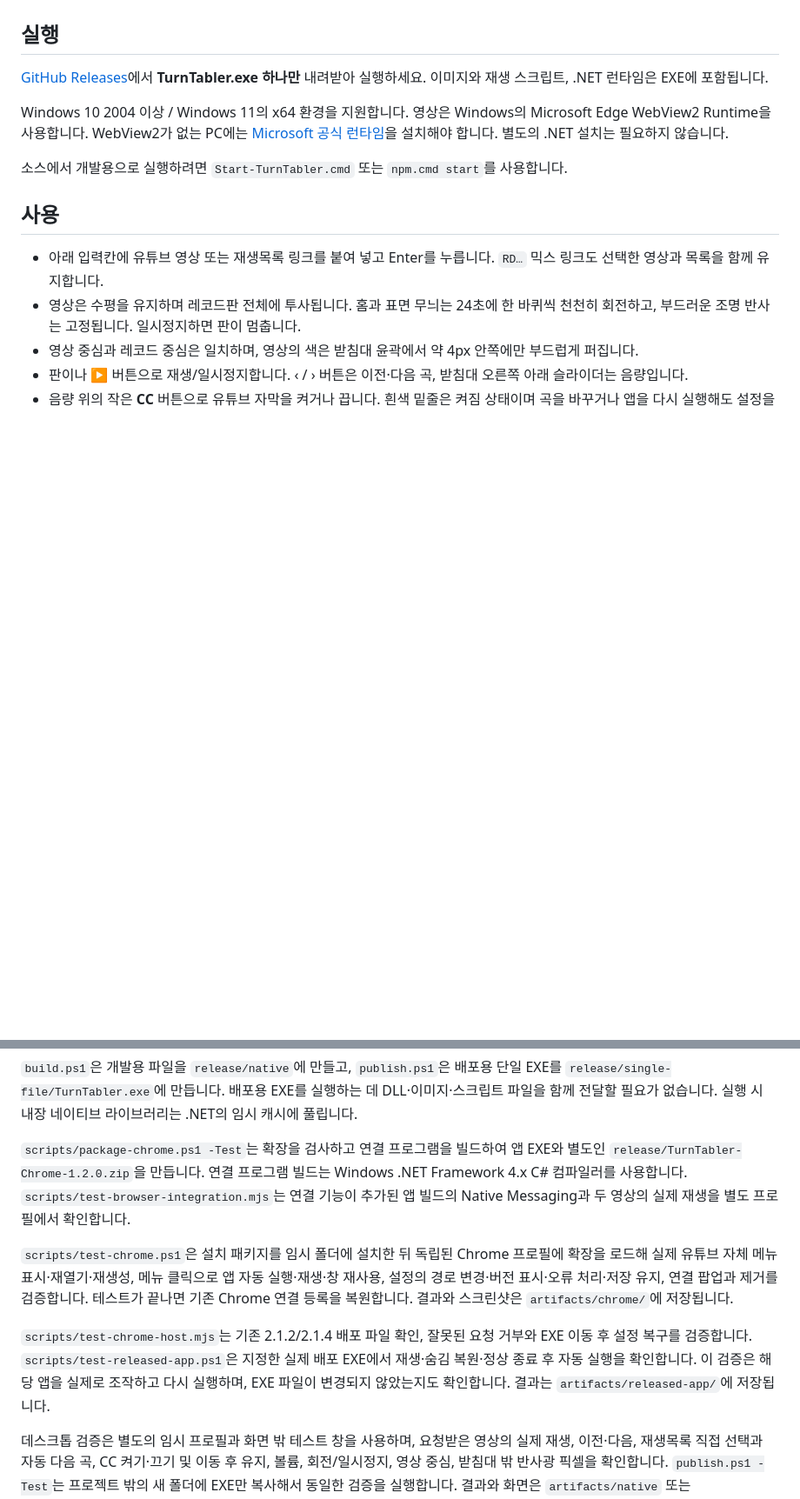
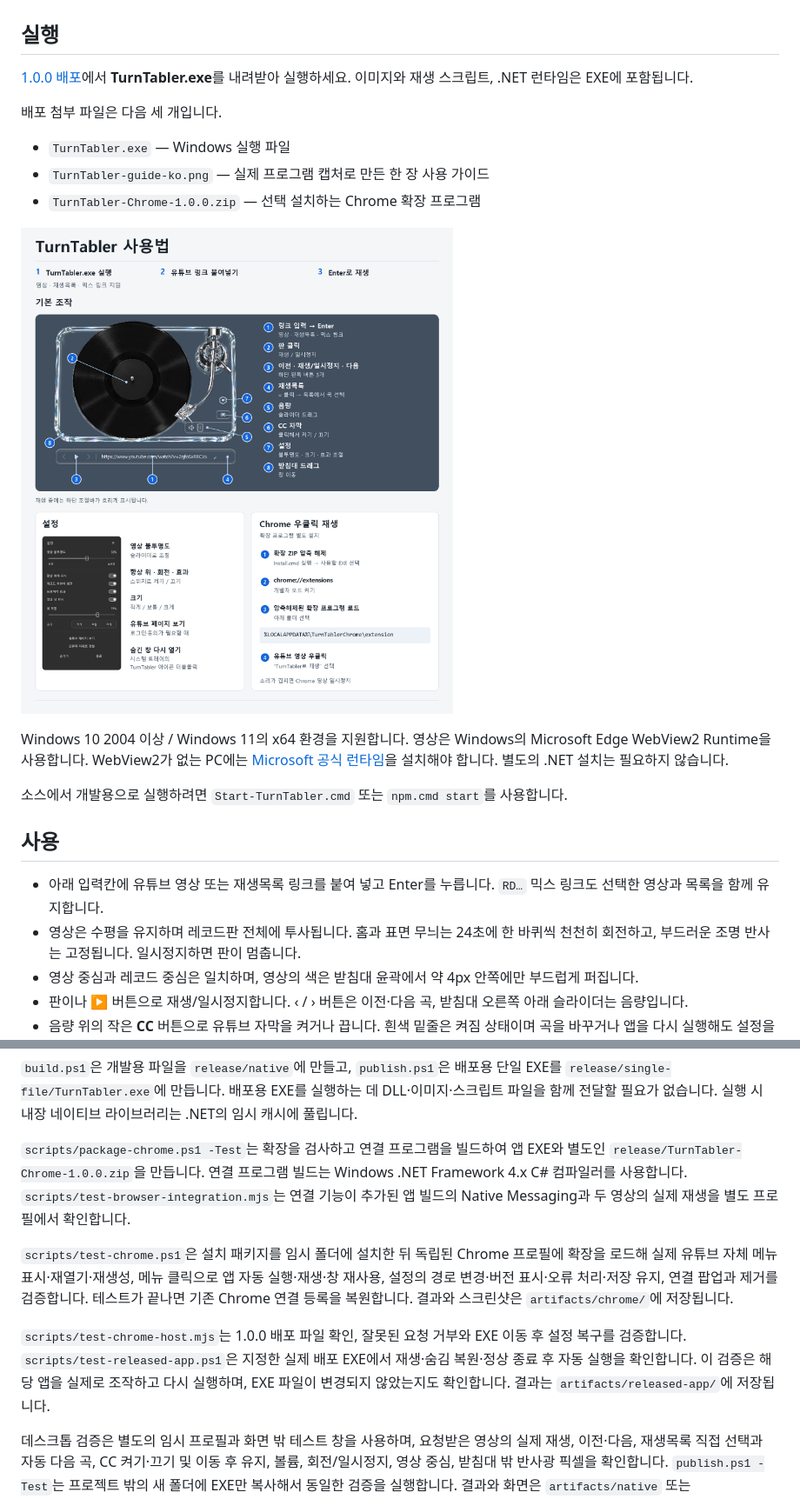
Before and after one commit to kmu9842/TurnTabler, a Markdown page: README.md, 2 parts joined by grey strips. Shown at 87% size. Rendered like a GitHub page; pictures changed too: output/TurnTabler-guide-ko.png (added); blank space fills up the shorter version.

Commit message:
Release TurnTabler 1.0.0 with captured usage guide

```diff
--- a/README.md
+++ b/README.md
@@ -4,7 +4,15 @@
 
 ## 실행
 
-[GitHub Releases](https://github.com/kmu9842/TurnTabler/releases/latest)에서 **TurnTabler.exe 하나만** 내려받아 실행하세요. 이미지와 재생 스크립트, .NET 런타임은 EXE에 포함됩니다.
+[1.0.0 배포](https://github.com/kmu9842/TurnTabler/releases/tag/v1.0.0)에서 **TurnTabler.exe**를 내려받아 실행하세요. 이미지와 재생 스크립트, .NET 런타임은 EXE에 포함됩니다.
+
+배포 첨부 파일은 다음 세 개입니다.
+
+- `TurnTabler.exe` — Windows 실행 파일
+- `TurnTabler-guide-ko.png` — 실제 프로그램 캡처로 만든 한 장 사용 가이드
+- `TurnTabler-Chrome-1.0.0.zip` — 선택 설치하는 Chrome 확장 프로그램
+
+![TurnTabler 사용 가이드](output/TurnTabler-guide-ko.png)
 
 Windows 10 2004 이상 / Windows 11의 x64 환경을 지원합니다. 영상은 Windows의 Microsoft Edge WebView2 Runtime을 사용합니다. WebView2가 없는 PC에는 [Microsoft 공식 런타임](https://developer.microsoft.com/microsoft-edge/webview2/)을 설치해야 합니다. 별도의 .NET 설치는 필요하지 않습니다.
 
@@ -61,11 +69,11 @@ powershell.exe -NoProfile -ExecutionPolicy Bypass -File scripts/test-released-ap
 
 `build.ps1`은 개발용 파일을 `release/native`에 만들고, `publish.ps1`은 배포용 단일 EXE를 `release/single-file/TurnTabler.exe`에 만듭니다. 배포용 EXE를 실행하는 데 DLL·이미지·스크립트 파일을 함께 전달할 필요가 없습니다. 실행 시 내장 네이티브 라이브러리는 .NET의 임시 캐시에 풀립니다.
 
-`scripts/package-chrome.ps1 -Test`는 확장을 검사하고 연결 프로그램을 빌드하여 앱 EXE와 별도인 `release/TurnTabler-Chrome-1.2.0.zip`을 만듭니다. 연결 프로그램 빌드는 Windows .NET Framework 4.x C# 컴파일러를 사용합니다. `scripts/test-browser-integration.mjs`는 연결 기능이 추가된 앱 빌드의 Native Messaging과 두 영상의 실제 재생을 별도 프로필에서 확인합니다.
+`scripts/package-chrome.ps1 -Test`는 확장을 검사하고 연결 프로그램을 빌드하여 앱 EXE와 별도인 `release/TurnTabler-Chrome-1.0.0.zip`을 만듭니다. 연결 프로그램 빌드는 Windows .NET Framework 4.x C# 컴파일러를 사용합니다. `scripts/test-browser-integration.mjs`는 연결 기능이 추가된 앱 빌드의 Native Messaging과 두 영상의 실제 재생을 별도 프로필에서 확인합니다.
 
 `scripts/test-chrome.ps1`은 설치 패키지를 임시 폴더에 설치한 뒤 독립된 Chrome 프로필에 확장을 로드해 실제 유튜브 자체 메뉴 표시·재열기·재생성, 메뉴 클릭으로 앱 자동 실행·재생·창 재사용, 설정의 경로 변경·버전 표시·오류 처리·저장 유지, 연결 팝업과 제거를 검증합니다. 테스트가 끝나면 기존 Chrome 연결 등록을 복원합니다. 결과와 스크린샷은 `artifacts/chrome/`에 저장됩니다.
 
-`scripts/test-chrome-host.mjs`는 기존 2.1.2/2.1.4 배포 파일 확인, 잘못된 요청 거부와 EXE 이동 후 설정 복구를 검증합니다. `scripts/test-released-app.ps1`은 지정한 실제 배포 EXE에서 재생·숨김 복원·정상 종료 후 자동 실행을 확인합니다. 이 검증은 해당 앱을 실제로 조작하고 다시 실행하며, EXE 파일이 변경되지 않았는지도 확인합니다. 결과는 `artifacts/released-app/`에 저장됩니다.
+`scripts/test-chrome-host.mjs`는 1.0.0 배포 파일 확인, 잘못된 요청 거부와 EXE 이동 후 설정 복구를 검증합니다. `scripts/test-released-app.ps1`은 지정한 실제 배포 EXE에서 재생·숨김 복원·정상 종료 후 자동 실행을 확인합니다. 이 검증은 해당 앱을 실제로 조작하고 다시 실행하며, EXE 파일이 변경되지 않았는지도 확인합니다. 결과는 `artifacts/released-app/`에 저장됩니다.
 
 데스크톱 검증은 별도의 임시 프로필과 화면 밖 테스트 창을 사용하며, 요청받은 영상의 실제 재생, 이전·다음, 재생목록 직접 선택과 자동 다음 곡, CC 켜기·끄기 및 이동 후 유지, 볼륨, 회전/일시정지, 영상 중심, 받침대 밖 반사광 픽셀을 확인합니다. `publish.ps1 -Test`는 프로젝트 밖의 새 폴더에 EXE만 복사해서 동일한 검증을 실행합니다. 결과와 화면은 `artifacts/native` 또는 `artifacts/single-file`에 저장합니다.
 
```
Also changed, not shown: other parts of README.md (+4 -2 lines), 12 other files.
